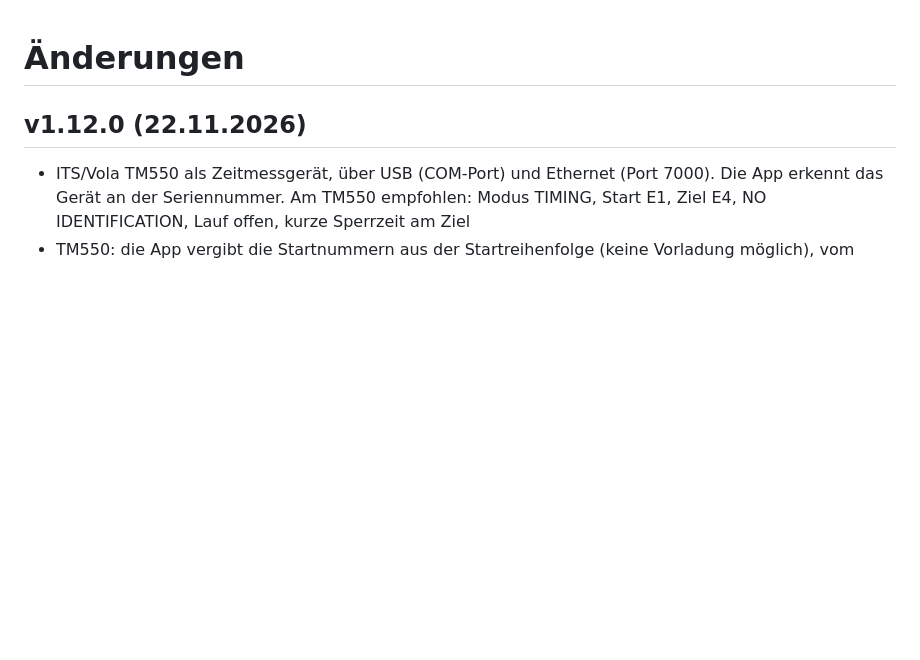
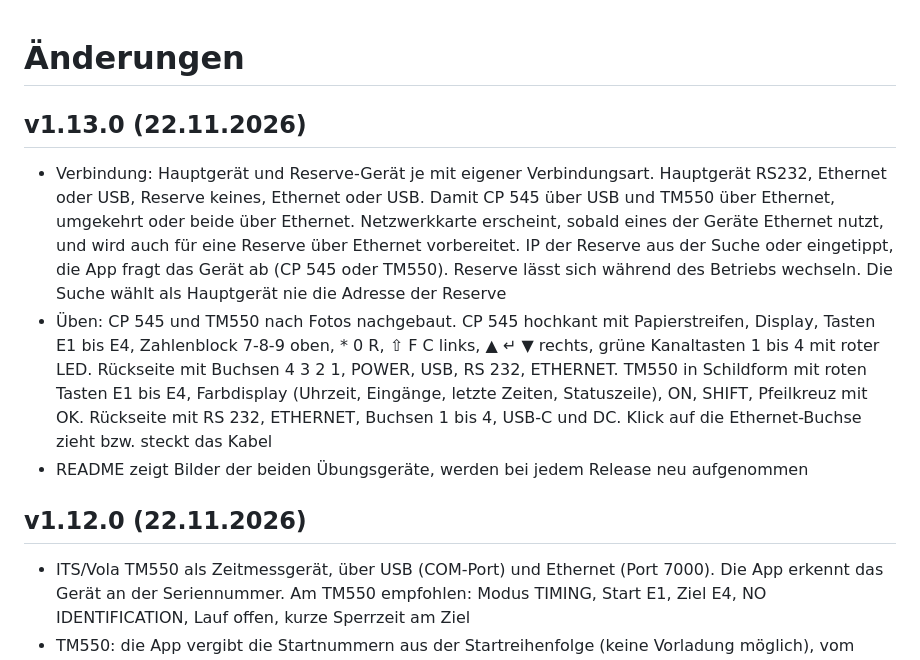
Before and after one commit to kuewi/swv-timing-live, a Markdown page: CHANGELOG.md, the part around the change. GitHub-like rendering; blank space fills up the shorter version.

```diff
--- a/CHANGELOG.md
+++ b/CHANGELOG.md
@@ -1,4 +1,9 @@
 # Änderungen
+
+## v1.13.0 (22.11.2026)
+- Verbindung: Hauptgerät und Reserve-Gerät je mit eigener Verbindungsart. Hauptgerät RS232, Ethernet oder USB, Reserve keines, Ethernet oder USB. Damit CP 545 über USB und TM550 über Ethernet, umgekehrt oder beide über Ethernet. Netzwerkkarte erscheint, sobald eines der Geräte Ethernet nutzt, und wird auch für eine Reserve über Ethernet vorbereitet. IP der Reserve aus der Suche oder eingetippt, die App fragt das Gerät ab (CP 545 oder TM550). Reserve lässt sich während des Betriebs wechseln. Die Suche wählt als Hauptgerät nie die Adresse der Reserve
+- Üben: CP 545 und TM550 nach Fotos nachgebaut. CP 545 hochkant mit Papierstreifen, Display, Tasten E1 bis E4, Zahlenblock 7-8-9 oben, * 0 R, ⇧ F C links, ▲ ↵ ▼ rechts, grüne Kanaltasten 1 bis 4 mit roter LED. Rückseite mit Buchsen 4 3 2 1, POWER, USB, RS 232, ETHERNET. TM550 in Schildform mit roten Tasten E1 bis E4, Farbdisplay (Uhrzeit, Eingänge, letzte Zeiten, Statuszeile), ON, SHIFT, Pfeilkreuz mit OK. Rückseite mit RS 232, ETHERNET, Buchsen 1 bis 4, USB-C und DC. Klick auf die Ethernet-Buchse zieht bzw. steckt das Kabel
+- README zeigt Bilder der beiden Übungsgeräte, werden bei jedem Release neu aufgenommen
 
 ## v1.12.0 (22.11.2026)
 - ITS/Vola TM550 als Zeitmessgerät, über USB (COM-Port) und Ethernet (Port 7000). Die App erkennt das Gerät an der Seriennummer. Am TM550 empfohlen: Modus TIMING, Start E1, Ziel E4, NO IDENTIFICATION, Lauf offen, kurze Sperrzeit am Ziel
```
Also changed, not shown: CLAUDE.md (+1 -1 lines), README.md (+14 -9 lines), docs/screenshots/sim_cp545_v1.13.0.png (added), docs/screenshots/sim_tm550_v1.13.0.png (added), docs/screenshots/ui_v1.12.0.png (deleted), docs/screenshots/ui_v1.13.0.png (added), 4 other files.
